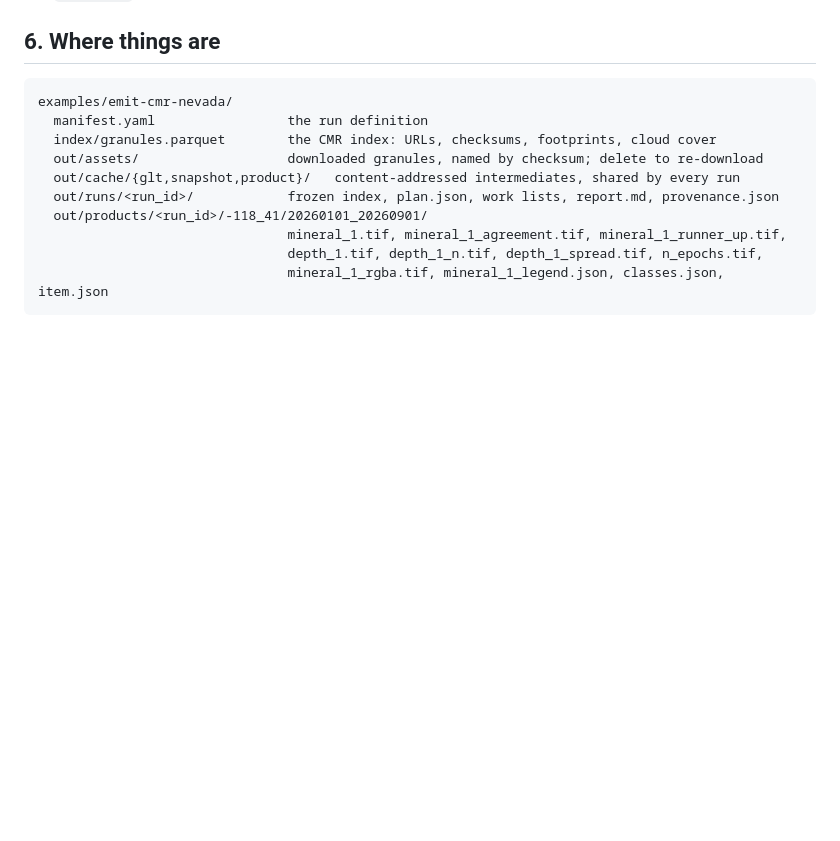
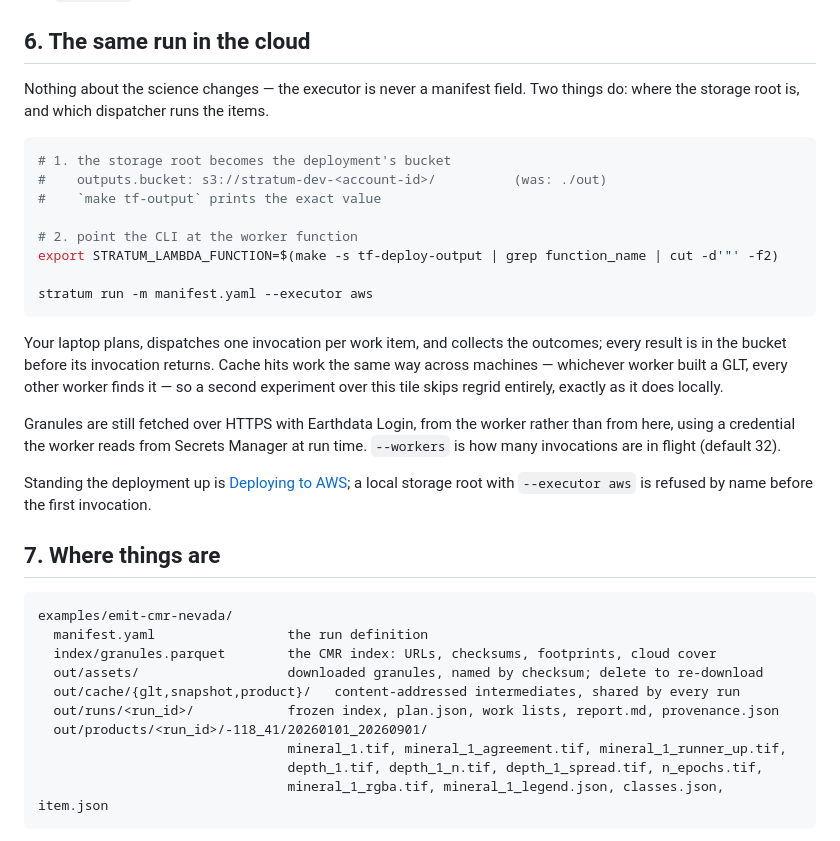
Before and after one commit to jl-0/Stratum, a Markdown page: examples/emit-cmr-nevada/README.md, the part around the change. GitHub-like rendering; blank space fills up the shorter version.

Commit message:
Example: how to run emit-cmr-nevada in the cloud
The worked example gains the two things that differ - the storage root and the
dispatcher - and says what does not: the manifest's science, the cache, and
where granules come from.

Claude-Session: https://claude.ai/code/session_01AWJ2SCEeZViV6DZvD4N3we

````diff
--- a/examples/emit-cmr-nevada/README.md
+++ b/examples/emit-cmr-nevada/README.md
@@ -156,7 +156,35 @@ polygon, which is what CMR searches on.
   only the vote (`min_count`, `tie_break`) or the render re-runs reduce and publish, about half
   a minute here.
 
-## 6. Where things are
+## 6. The same run in the cloud
+
+Nothing about the science changes — the executor is never a manifest field. Two things do: where
+the storage root is, and which dispatcher runs the items.
+
+```bash
+# 1. the storage root becomes the deployment's bucket
+#    outputs.bucket: s3://stratum-dev-<account-id>/          (was: ./out)
+#    `make tf-output` prints the exact value
+
+# 2. point the CLI at the worker function
+export STRATUM_LAMBDA_FUNCTION=$(make -s tf-deploy-output | grep function_name | cut -d'"' -f2)
+
+stratum run -m manifest.yaml --executor aws
+```
+
+Your laptop plans, dispatches one invocation per work item, and collects the outcomes; every
+result is in the bucket before its invocation returns. Cache hits work the same way across
+machines — whichever worker built a GLT, every other worker finds it — so a second experiment over
+this tile skips regrid entirely, exactly as it does locally.
+
+Granules are still fetched over HTTPS with Earthdata Login, from the worker rather than from here,
+using a credential the worker reads from Secrets Manager at run time. `--workers` is how many
+invocations are in flight (default 32).
+
+Standing the deployment up is [Deploying to AWS](../../docs/guide/deploying.html); a local storage
+root with `--executor aws` is refused by name before the first invocation.
+
+## 7. Where things are
 
 ```
 examples/emit-cmr-nevada/
````
